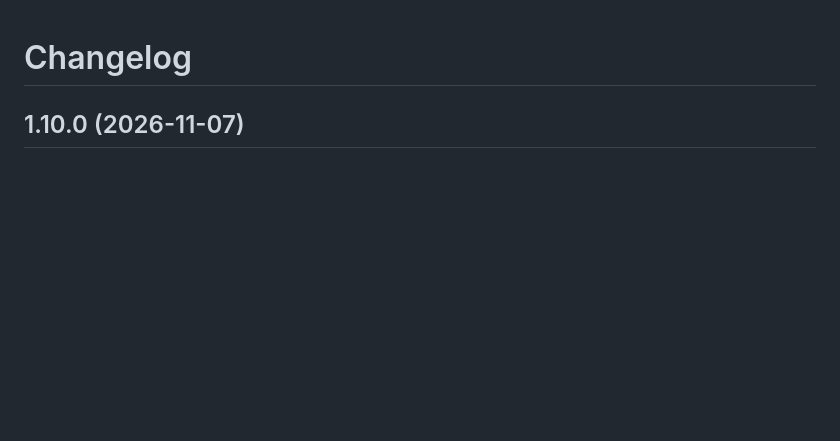
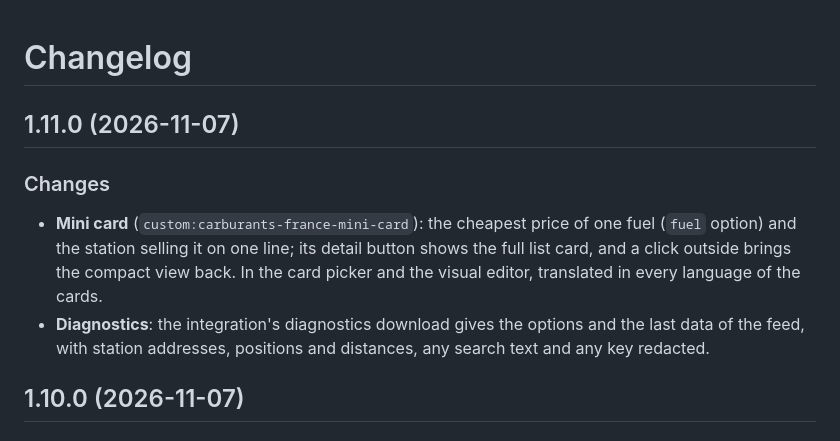
Before and after one commit to juju35/ha-carburants-france, a Markdown page: CHANGELOG.md, the part around the change. GitHub-like rendering; blank space fills up the shorter version.

```diff
--- a/CHANGELOG.md
+++ b/CHANGELOG.md
@@ -1,4 +1,10 @@
 # Changelog
+
+## 1.11.0 (2026-11-07)
+
+### Changes
+- **Mini card** (`custom:carburants-france-mini-card`): the cheapest price of one fuel (`fuel` option) and the station selling it on one line; its detail button shows the full list card, and a click outside brings the compact view back. In the card picker and the visual editor, translated in every language of the cards.
+- **Diagnostics**: the integration's diagnostics download gives the options and the last data of the feed, with station addresses, positions and distances, any search text and any key redacted.
 
 ## 1.10.0 (2026-11-07)
 
```
Also changed, not shown: README.md (+25 -1 lines), custom_components/carburants_france/AGENT.md (+5 -1 lines), screenshots/mini-card-dark.png (added), screenshots/mini-card.png (added), 8 other files.
